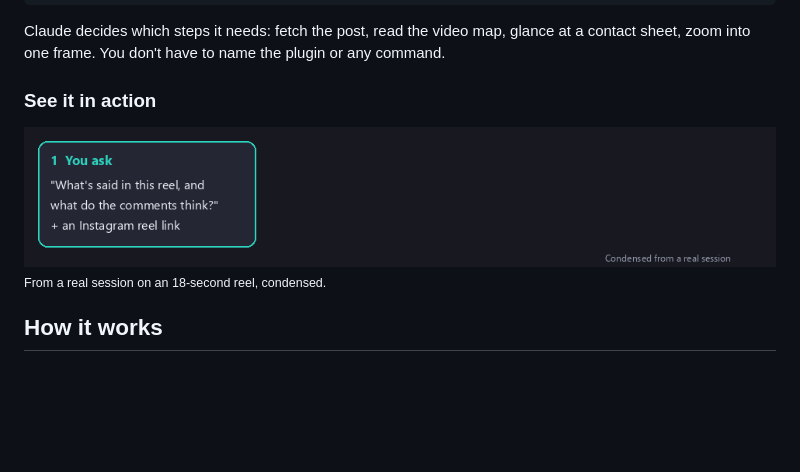
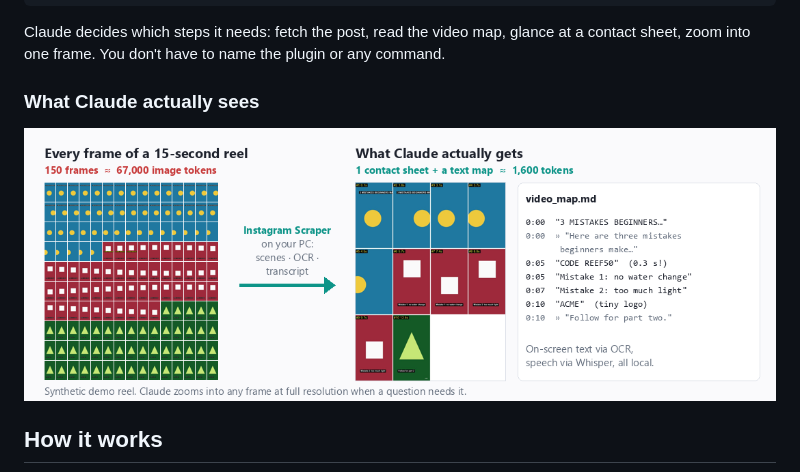
Before and after one commit to doughrun/instagram-scraper, a Markdown page: README.md, the part around the change. GitHub-like rendering; pictures changed too: assets/demo.gif (deleted), assets/what-claude-sees.png (added); blank space fills up the shorter version.

Commit message:
docs: replace demo GIF with a static 'what Claude actually sees' comparison
Left: all 150 frames of the synthetic 15 s demo reel (~67k image tokens). Right: the plugin's real output for it, one contact sheet + video map (~1.6k tokens).

Co-Authored-By: Claude Opus 5.5 <noreply@anthropic.com>
Claude-Session: https://claude.ai/code/session_012rMB5NxYuJ8zTbiSr1KDrx

```diff
--- a/README.md
+++ b/README.md
@@ -51,11 +51,9 @@ Write down the recipe from this cooking reel, including the quantities he says o
 Claude decides which steps it needs: fetch the post, read the video map, glance at a contact sheet,
 zoom into one frame. You don't have to name the plugin or any command.
 
-### See it in action
+### What Claude actually sees
 
-<img src="assets/demo.gif" alt="How it works in three steps: you ask about an Instagram reel, the plugin downloads it and reads its on-screen text and speech on your PC, and Claude answers after looking at a single image" />
-
-<sub>From a real session on an 18-second reel, condensed.</sub>
+<img src="assets/what-claude-sees.png" alt="Left: all 150 frames of a 15-second reel, about 67,000 image tokens. Right: what Instagram Scraper gives Claude instead: one contact sheet and a short text map of on-screen text and speech, about 1,600 tokens." />
 
 ## How it works
 
```
